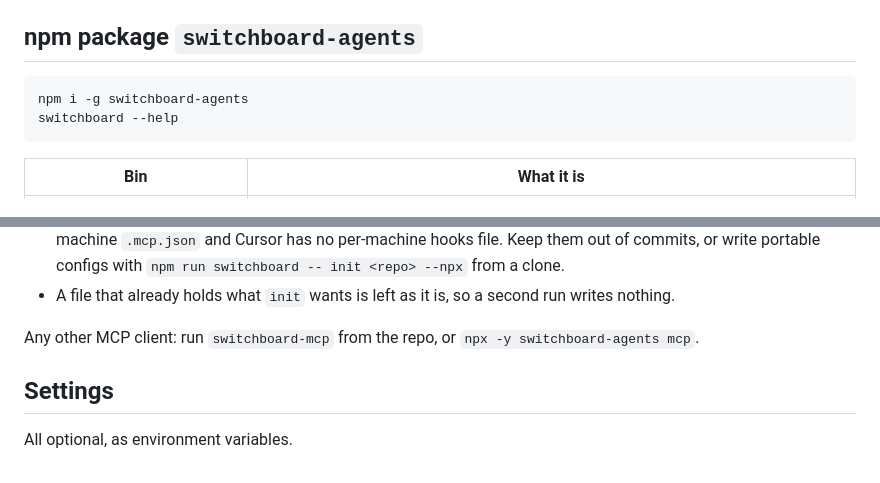
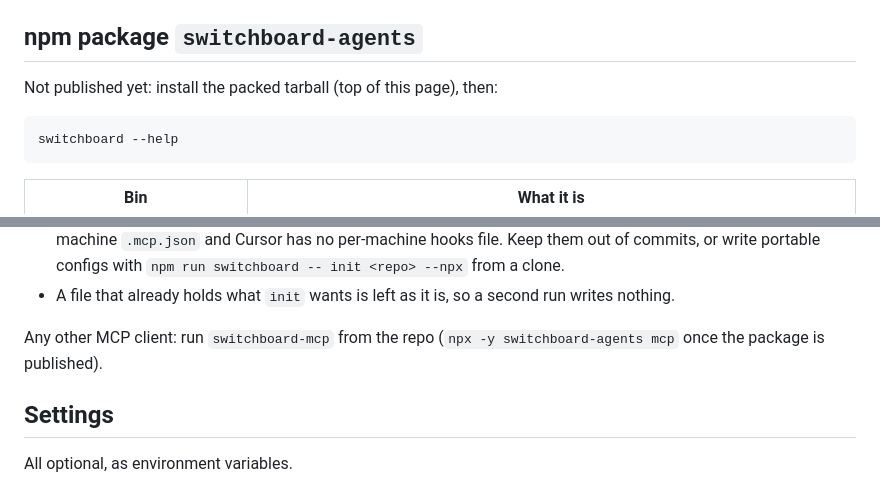
Before and after one commit to bhargava-gumpula/graph-hacks, a Markdown page: docs/INSTALL.md, 2 parts joined by grey strips. Drawn GitHub-style.

````diff
--- a/docs/INSTALL.md
+++ b/docs/INSTALL.md
@@ -88,8 +97,9 @@ What Cursor's hooks can and cannot do (from Cursor's hooks docs, checked 2026-10
 
 ## npm package `switchboard-agents`
 
+Not published yet: install the packed tarball (top of this page), then:
+
 ```bash
-npm i -g switchboard-agents
 switchboard --help
 ```
 
@@ -112,7 +122,7 @@ paths land in the npx cache, which npm may clean; `init` warns about that.
   configs with `npm run switchboard -- init <repo> --npx` from a clone.
 - A file that already holds what `init` wants is left as it is, so a second run writes nothing.
 
-Any other MCP client: run `switchboard-mcp` from the repo, or `npx -y switchboard-agents mcp`.
+Any other MCP client: run `switchboard-mcp` from the repo (`npx -y switchboard-agents mcp` once the package is published).
 
 ## Settings
 
````
Also changed, not shown: other parts of docs/INSTALL.md (+18 -9 lines), docs/DEMO.md (+1 -1 lines), docs/JUDGE-QA.md (+5 -5 lines).
